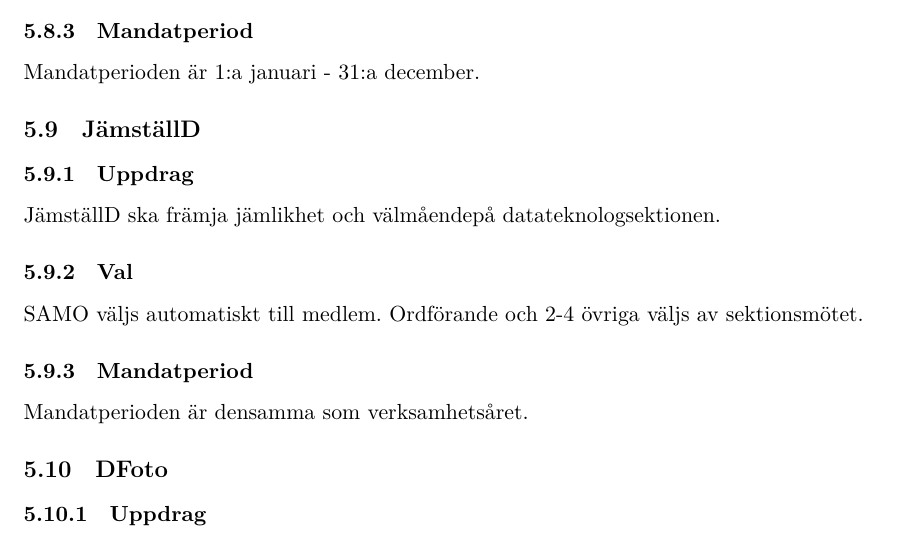
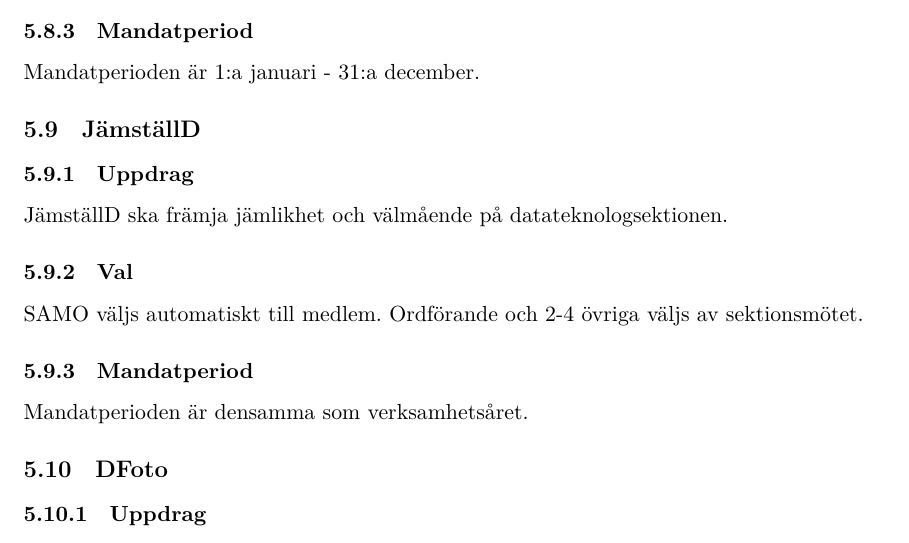
Before and after one commit to dtekcth/styrdokument, a LaTeX document (reglemente/reglemente.tex, which reads reglemente/hobbykommitteer.tex): part of page 16 of 18, cut so that both start at the same text. Compiled offline with XeLaTeX.

Commit message:
Update hobbykommitteer.tex

```diff
--- a/reglemente/hobbykommitteer.tex
+++ b/reglemente/hobbykommitteer.tex
@@ -90,7 +90,7 @@ Mandatperioden är 1:a januari - 31:a december.
 
 \subsection{JämställD}
 \subsubsection{Uppdrag}
-JämställD ska främja jämlikhet och välmåendepå datateknologsektionen.
+JämställD ska främja jämlikhet och välmående på datateknologsektionen.
 \subsubsection{Val}
 SAMO väljs automatiskt till medlem. Ordförande och 2-4 övriga väljs av sektionsmötet.
 \subsubsection{Mandatperiod}
```
